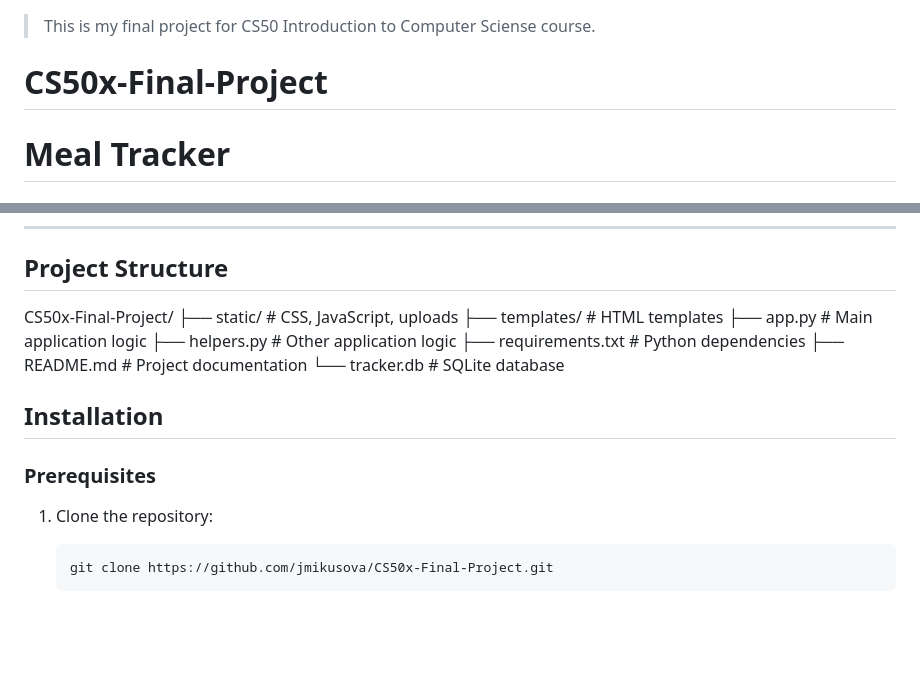
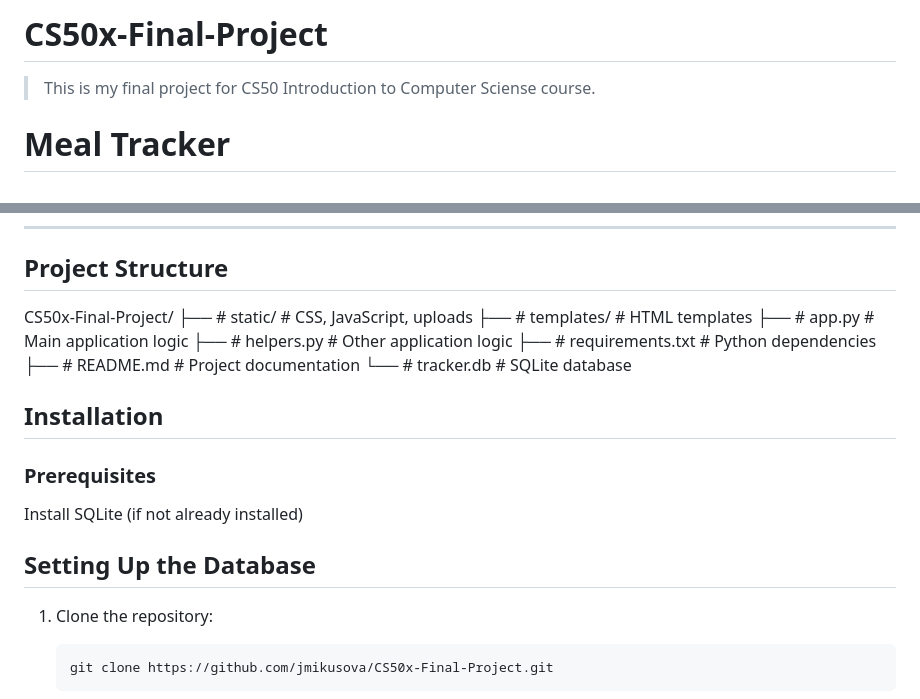
Before and after one commit to jmikusova/CS50x-Final-Project, a Markdown page: README.md, 2 parts joined by grey strips. GitHub-like rendering; blank space fills up the shorter version.

````diff
--- a/README.md
+++ b/README.md
@@ -1,5 +1,5 @@
+# CS50x-Final-Project
 >This is my final project for CS50 Introduction to Computer Sciense course.
-# CS50x-Final-Project
 # Meal Tracker
 #### Video Demo:  <URL HERE>
 #### Description:
@@ -49,18 +49,20 @@ A simple web application that allows users to log, edit, and view meals for diff
 ## Project Structure
 
 CS50x-Final-Project/
-├── static/             # CSS, JavaScript, uploads
-├── templates/          # HTML templates
-├── app.py              # Main application logic
-├── helpers.py          # Other application logic
-├── requirements.txt    # Python dependencies
-├── README.md           # Project documentation
-└── tracker.db          # SQLite database
+├── # static/             # CSS, JavaScript, uploads
+├── # templates/          # HTML templates
+├── # app.py              # Main application logic
+├── # helpers.py          # Other application logic
+├── # requirements.txt    # Python dependencies
+├── # README.md           # Project documentation
+└── # tracker.db          # SQLite database
 
 ## Installation
 
 ### Prerequisites
+Install SQLite (if not already installed)
 
+## Setting Up the Database
 1. Clone the repository:
     ```bash
     git clone https://github.com/jmikusova/CS50x-Final-Project.git
````
